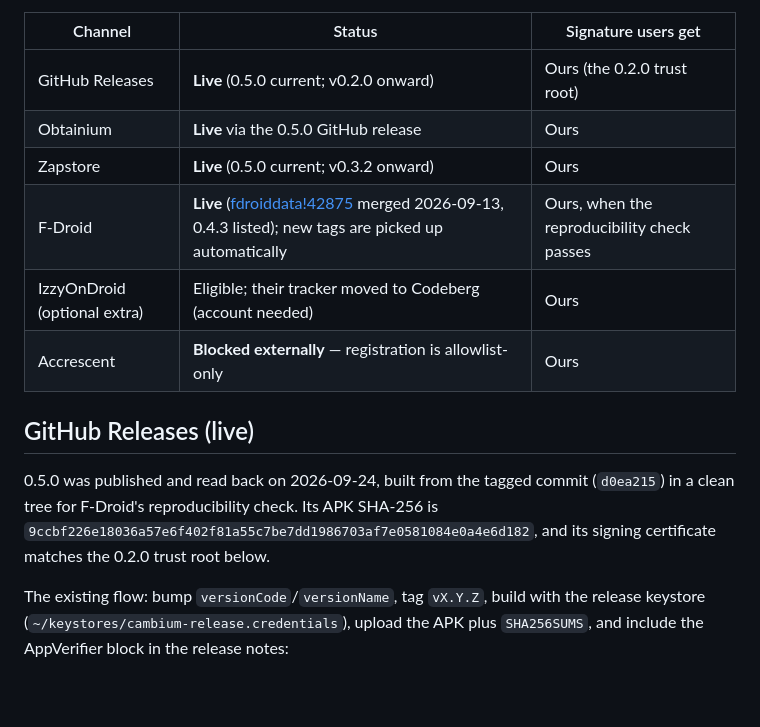
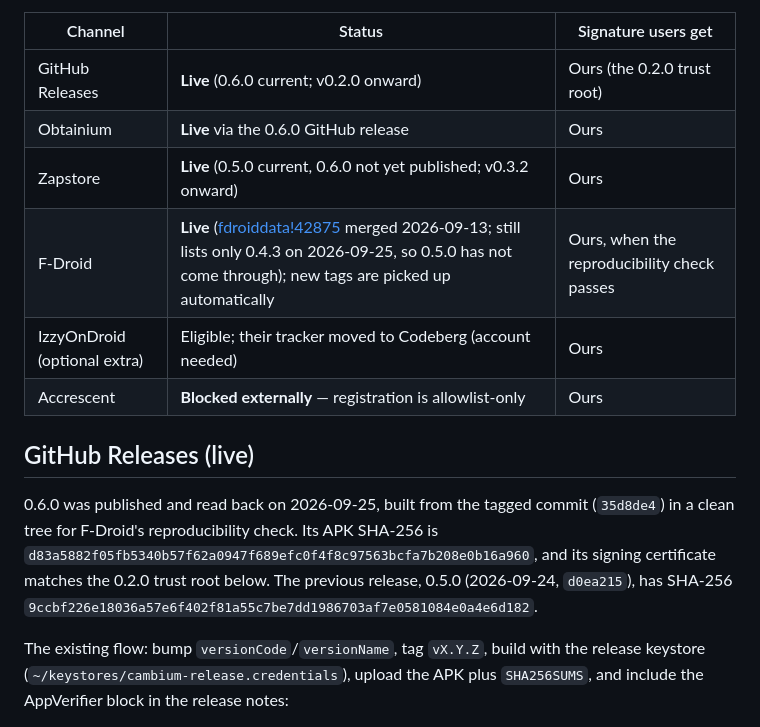
Before and after one commit to forgesworn/cambium, a Markdown page: docs/DISTRIBUTION.md, the part around the change. Rendered like a GitHub page; blank space fills up the shorter version.

Commit message:
docs: record 0.6.0 distribution (#21)
Co-authored-by: TheCryptoDonkey <TheCryptoDonkey@users.noreply.github.com>

```diff
--- a/docs/DISTRIBUTION.md
+++ b/docs/DISTRIBUTION.md
@@ -12,19 +12,20 @@ what store metadata points at (F-Droid's `Donate:` field takes one URL).
 
 | Channel | Status | Signature users get |
 |---|---|---|
-| GitHub Releases | **Live** (0.5.0 current; v0.2.0 onward) | Ours (the 0.2.0 trust root) |
-| Obtainium | **Live** via the 0.5.0 GitHub release | Ours |
-| Zapstore | **Live** (0.5.0 current; v0.3.2 onward) | Ours |
-| F-Droid | **Live** ([fdroiddata!42875](https://gitlab.com/fdroid/fdroiddata/-/merge_requests/42875) merged 2026-09-13, 0.4.3 listed); new tags are picked up automatically | Ours, when the reproducibility check passes |
+| GitHub Releases | **Live** (0.6.0 current; v0.2.0 onward) | Ours (the 0.2.0 trust root) |
+| Obtainium | **Live** via the 0.6.0 GitHub release | Ours |
+| Zapstore | **Live** (0.5.0 current, 0.6.0 not yet published; v0.3.2 onward) | Ours |
+| F-Droid | **Live** ([fdroiddata!42875](https://gitlab.com/fdroid/fdroiddata/-/merge_requests/42875) merged 2026-09-13; still lists only 0.4.3 on 2026-09-25, so 0.5.0 has not come through); new tags are picked up automatically | Ours, when the reproducibility check passes |
 | IzzyOnDroid (optional extra) | Eligible; their tracker moved to Codeberg (account needed) | Ours |
 | Accrescent | **Blocked externally** — registration is allowlist-only | Ours |
 
 ## GitHub Releases (live)
 
-0.5.0 was published and read back on 2026-09-24, built from the tagged commit (`d0ea215`) in a
+0.6.0 was published and read back on 2026-09-25, built from the tagged commit (`35d8de4`) in a
 clean tree for F-Droid's reproducibility check. Its APK SHA-256 is
-`9ccbf226e18036a57e6f402f81a55c7be7dd1986703af7e0581084e0a4e6d182`, and its signing certificate
-matches the 0.2.0 trust root below.
+`d83a5882f05fb5340b57f62a0947f689efc0f4f8c97563bcfa7b208e0b16a960`, and its signing certificate
+matches the 0.2.0 trust root below. The previous release, 0.5.0 (2026-09-24, `d0ea215`), has SHA-256
+`9ccbf226e18036a57e6f402f81a55c7be7dd1986703af7e0581084e0a4e6d182`.
 
 The existing flow: bump `versionCode`/`versionName`, tag `vX.Y.Z`, build with the release
 keystore (`~/keystores/cambium-release.credentials`), upload the APK plus `SHA256SUMS`, and
```
